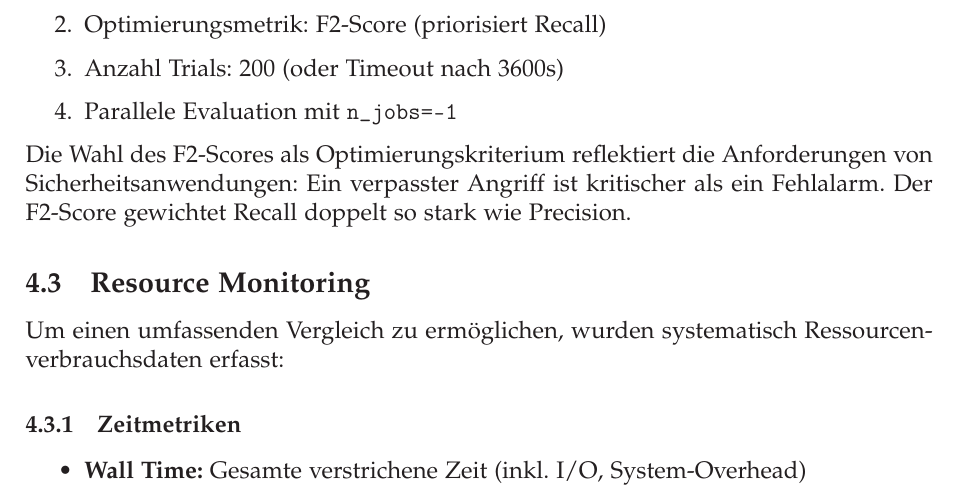
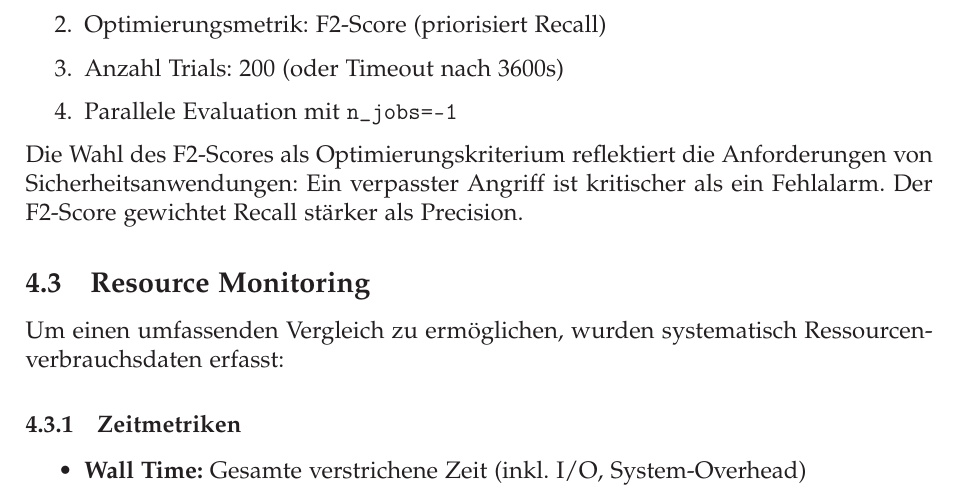
Before and after one commit to DoomOfGods/MAL-ton-iot-ids, a LaTeX document (sys-doc/projektarbeit.tex): part of page 9 of 16, cut so that both start at the same text. Compiled offline with pdfLaTeX.

Commit message:
update projektarbeit

```diff
--- a/sys-doc/projektarbeit.tex
+++ b/sys-doc/projektarbeit.tex
@@ -320,7 +320,7 @@
 		\item Anzahl Trials: 200 (oder Timeout nach 3600s)
 		\item Parallele Evaluation mit \texttt{n\_jobs=-1}
 	\end{enumerate}
-	Die Wahl des F2-Scores als Optimierungskriterium reflektiert die Anforderungen von Sicherheitsanwendungen: Ein verpasster Angriff ist kritischer als ein Fehlalarm. Der F2-Score gewichtet Recall doppelt so stark wie Precision.
+	Die Wahl des F2-Scores als Optimierungskriterium reflektiert die Anforderungen von Sicherheitsanwendungen: Ein verpasster Angriff ist kritischer als ein Fehlalarm. Der F2-Score gewichtet Recall stärker als Precision.
 	\subsection{Resource Monitoring}
 	Um einen umfassenden Vergleich zu ermöglichen, wurden systematisch Ressourcenverbrauchsdaten erfasst:
 	\subsubsection{Zeitmetriken}
```
Also changed, not shown: sys-doc/projektarbeit.pdf.
